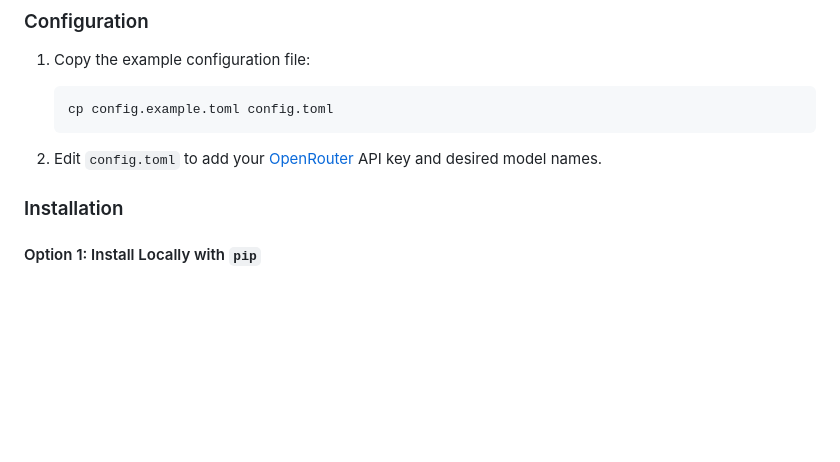
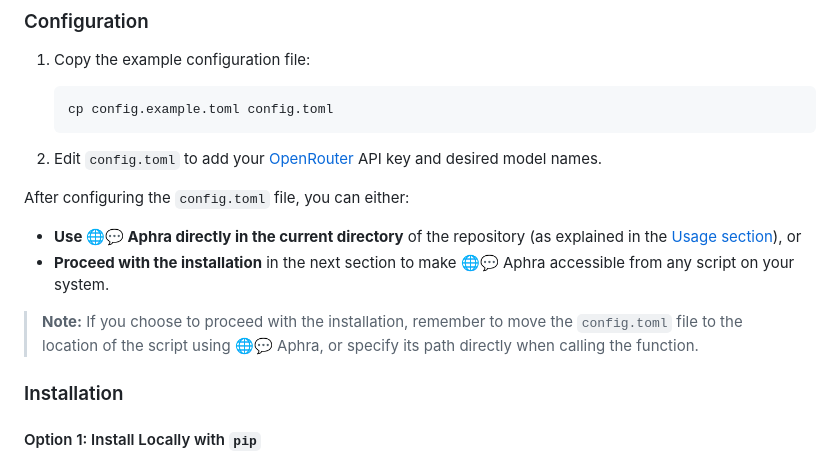
Before and after one commit to DavidLMS/aphra, a Markdown page: README.md, the part around the change. Rendered like a GitHub page; blank space fills up the shorter version.

````diff
--- a/README.md
+++ b/README.md
@@ -110,6 +110,13 @@ Before proceeding with the configuration or installation, you need to clone the
     ```
 
 2. Edit `config.toml` to add your [OpenRouter](https://openrouter.ai) API key and desired model names.
+
+After configuring the `config.toml` file, you can either:
+
+- **Use 🌐💬 Aphra directly in the current directory** of the repository (as explained in the [Usage section](#usage)), or
+- **Proceed with the installation** in the next section to make 🌐💬 Aphra accessible from any script on your system.
+
+> **Note:** If you choose to proceed with the installation, remember to move the `config.toml` file to the location of the script using 🌐💬 Aphra, or specify its path directly when calling the function.
 
 ### Installation
 
````
